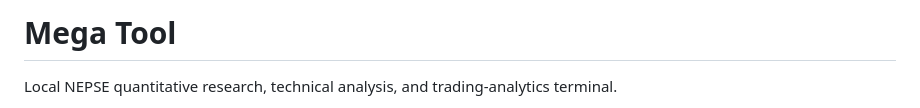
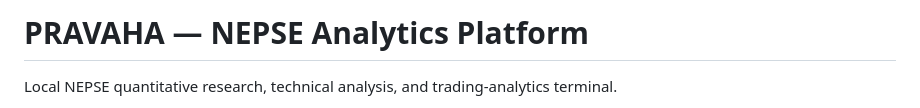
Before and after one commit to KARIK-x/PRAVAHA, a Markdown page: README.md, the part around one of its changes. GitHub-like rendering.

Commit message:
Rebrand README to PRAVAHA and add screenshot gallery links

```diff
--- a/README.md
+++ b/README.md
@@ -1,4 +1,4 @@
-# Mega Tool
+# PRAVAHA — NEPSE Analytics Platform
 
 Local NEPSE quantitative research, technical analysis, and trading-analytics terminal.
 
```
Also changed, not shown: other parts of README.md (+10 -0 lines).
